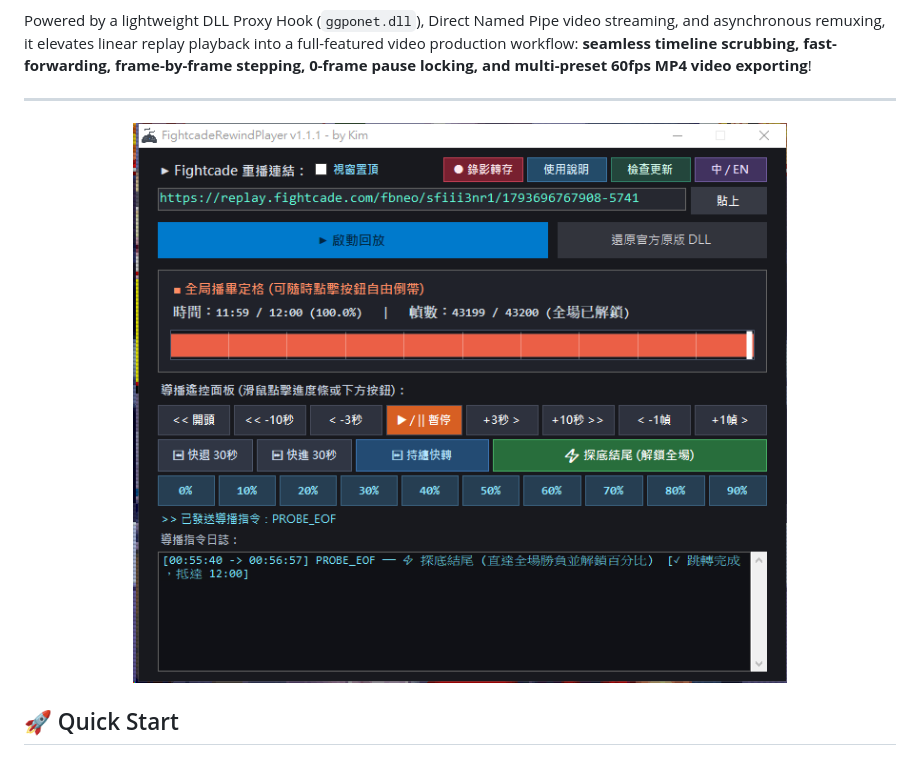
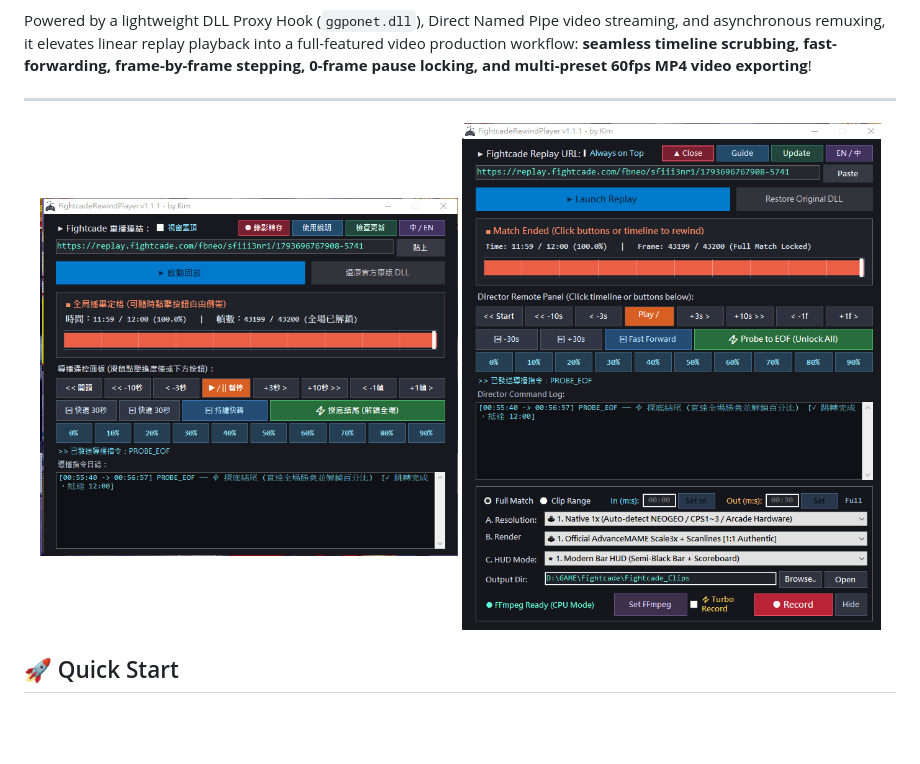
Before and after one commit to Kimwu2000p/FightcadeRewindPlayer, a Markdown page: README_EN.md, the part around the change. GitHub-like rendering; pictures changed too: assets/ui_preview_studio.png (added); blank space fills up the shorter version.

Commit message:
docs: add MP4 recording studio preview screenshot to README

```diff
--- a/README_EN.md
+++ b/README_EN.md
@@ -9,7 +9,8 @@ Powered by a lightweight DLL Proxy Hook (`ggponet.dll`), Direct Named Pipe video
 ---
 
 <p align="center">
-  <img src="assets/ui_preview_v1.1.1.png" alt="FightcadeRewindPlayer v1.1.1 UI Preview" width="700" />
+  <img src="assets/ui_preview_v1.1.1.png" alt="FightcadeRewindPlayer v1.1.1 Main Console (Traditional Chinese)" width="48%" />
+  <img src="assets/ui_preview_studio.png" alt="FightcadeRewindPlayer v1.1.1 MP4 Studio & English UI" width="48%" />
 </p>
 
 ## 🚀 Quick Start
```
Also changed, not shown: README.md (+2 -1 lines).
